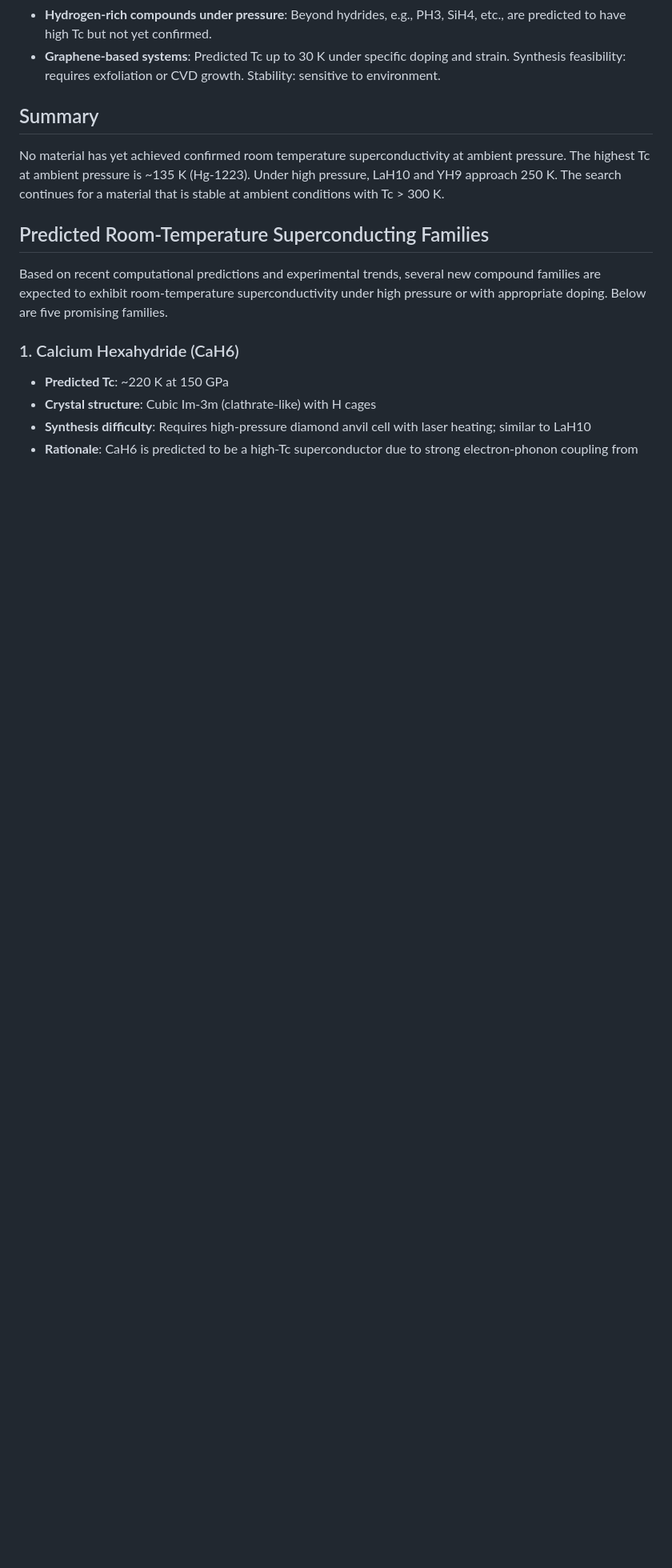
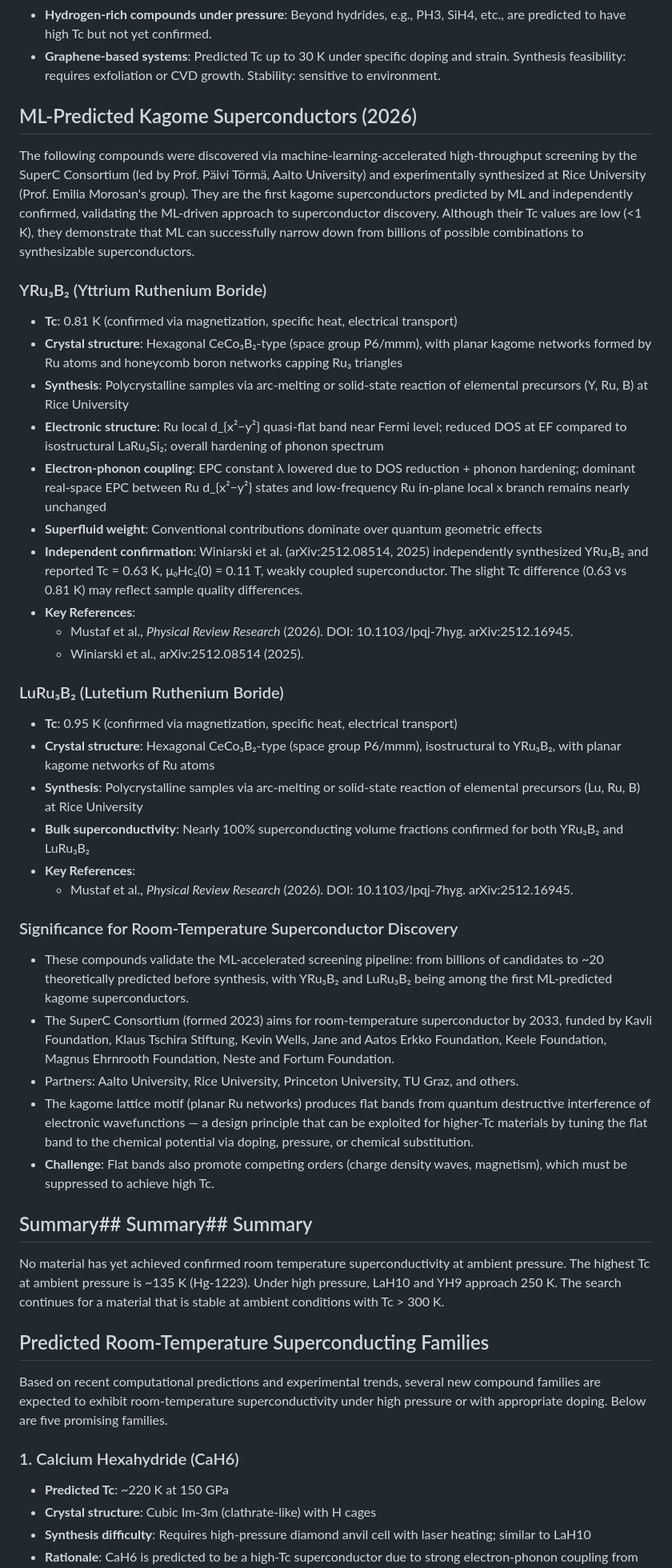
Before and after one commit to kevinkicho/superconducters, a Markdown page: candidate_materials.md, the part around the change. Shown at 80% size. Drawn GitHub-style; blank space fills up the shorter version.

Commit message:
agent-2: t8

```diff
--- a/candidate_materials.md
+++ b/candidate_materials.md
@@ -217,7 +217,38 @@ Synthesis notes: Thin films are essential; bulk synthesis is challenging due to
 - **Hydrogen-rich compounds under pressure**: Beyond hydrides, e.g., PH3, SiH4, etc., are predicted to have high Tc but not yet confirmed.
 - **Graphene-based systems**: Predicted Tc up to 30 K under specific doping and strain. Synthesis feasibility: requires exfoliation or CVD growth. Stability: sensitive to environment.
 
-## Summary
+## ML-Predicted Kagome Superconductors (2026)
+
+The following compounds were discovered via machine-learning-accelerated high-throughput screening by the SuperC Consortium (led by Prof. Päivi Törmä, Aalto University) and experimentally synthesized at Rice University (Prof. Emilia Morosan's group). They are the first kagome superconductors predicted by ML and independently confirmed, validating the ML-driven approach to superconductor discovery. Although their Tc values are low (<1 K), they demonstrate that ML can successfully narrow down from billions of possible combinations to synthesizable superconductors.
+
+### YRu₃B₂ (Yttrium Ruthenium Boride)
+- **Tc**: 0.81 K (confirmed via magnetization, specific heat, electrical transport)
+- **Crystal structure**: Hexagonal CeCo₃B₂-type (space group P6/mmm), with planar kagome networks formed by Ru atoms and honeycomb boron networks capping Ru₃ triangles
+- **Synthesis**: Polycrystalline samples via arc-melting or solid-state reaction of elemental precursors (Y, Ru, B) at Rice University
+- **Electronic structure**: Ru local d_{x²−y²} quasi-flat band near Fermi level; reduced DOS at EF compared to isostructural LaRu₃Si₂; overall hardening of phonon spectrum
+- **Electron-phonon coupling**: EPC constant λ lowered due to DOS reduction + phonon hardening; dominant real-space EPC between Ru d_{x²−y²} states and low-frequency Ru in-plane local x branch remains nearly unchanged
+- **Superfluid weight**: Conventional contributions dominate over quantum geometric effects
+- **Independent confirmation**: Winiarski et al. (arXiv:2512.08514, 2025) independently synthesized YRu₃B₂ and reported Tc = 0.63 K, μ₀Hc₂(0) = 0.11 T, weakly coupled superconductor. The slight Tc difference (0.63 vs 0.81 K) may reflect sample quality differences.
+- **Key References**:
+  - Mustaf et al., *Physical Review Research* (2026). DOI: 10.1103/lpqj-7hyg. arXiv:2512.16945.
+  - Winiarski et al., arXiv:2512.08514 (2025).
+
+### LuRu₃B₂ (Lutetium Ruthenium Boride)
+- **Tc**: 0.95 K (confirmed via magnetization, specific heat, electrical transport)
+- **Crystal structure**: Hexagonal CeCo₃B₂-type (space group P6/mmm), isostructural to YRu₃B₂, with planar kagome networks of Ru atoms
+- **Synthesis**: Polycrystalline samples via arc-melting or solid-state reaction of elemental precursors (Lu, Ru, B) at Rice University
+- **Bulk superconductivity**: Nearly 100% superconducting volume fractions confirmed for both YRu₃B₂ and LuRu₃B₂
+- **Key References**:
+  - Mustaf et al., *Physical Review Research* (2026). DOI: 10.1103/lpqj-7hyg. arXiv:2512.16945.
+
+### Significance for Room-Temperature Superconductor Discovery
+- These compounds validate the ML-accelerated screening pipeline: from billions of candidates to ~20 theoretically predicted before synthesis, with YRu₃B₂ and LuRu₃B₂ being among the first ML-predicted kagome superconductors.
+- The SuperC Consortium (formed 2023) aims for room-temperature superconductor by 2033, funded by Kavli Foundation, Klaus Tschira Stiftung, Kevin Wells, Jane and Aatos Erkko Foundation, Keele Foundation, Magnus Ehrnrooth Foundation, Neste and Fortum Foundation.
+- Partners: Aalto University, Rice University, Princeton University, TU Graz, and others.
+- The kagome lattice motif (planar Ru networks) produces flat bands from quantum destructive interference of electronic wavefunctions — a design principle that can be exploited for higher-Tc materials by tuning the flat band to the chemical potential via doping, pressure, or chemical substitution.
+- **Challenge**: Flat bands also promote competing orders (charge density waves, magnetism), which must be suppressed to achieve high Tc.
+
+## Summary## Summary## Summary
 
 No material has yet achieved confirmed room temperature superconductivity at ambient pressure. The highest Tc at ambient pressure is ~135 K (Hg-1223). Under high pressure, LaH10 and YH9 approach 250 K. The search continues for a material that is stable at ambient conditions with Tc > 300 K.
 
```
